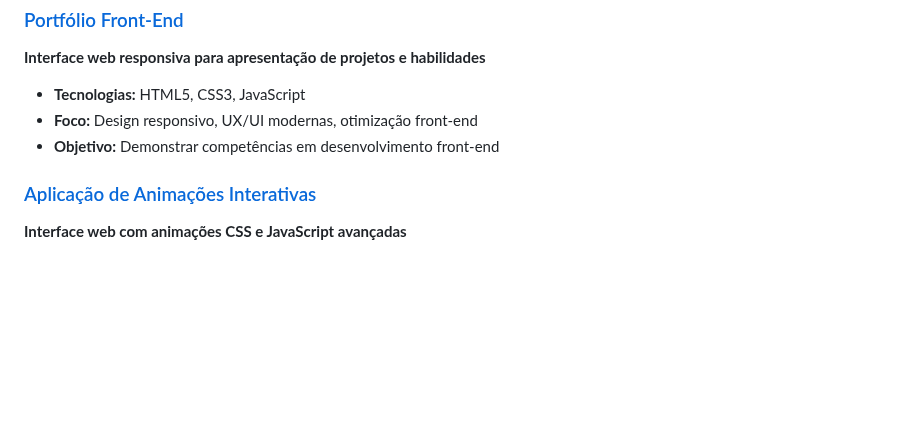
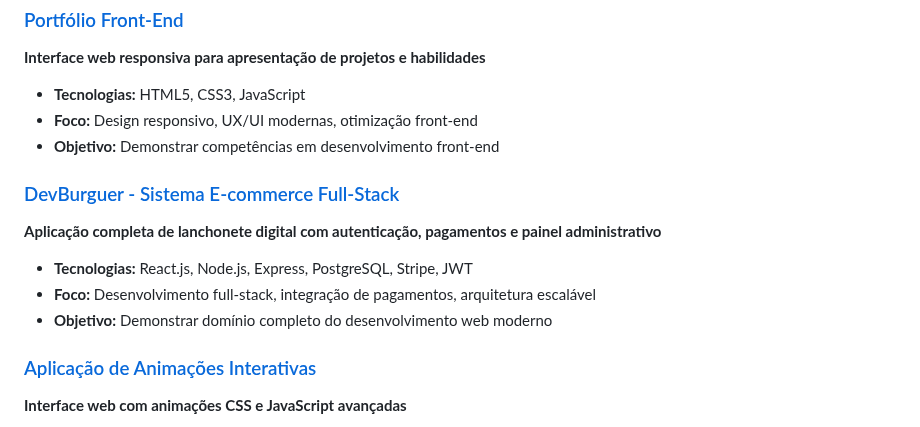
Before and after one commit to FernandoJesuss/FernandoJesuss, a Markdown page: README.md, the part around the change. GitHub-like rendering; blank space fills up the shorter version.

```diff
--- a/README.md
+++ b/README.md
@@ -90,6 +90,13 @@
 - **Foco:** Design responsivo, UX/UI modernas, otimização front-end
 - **Objetivo:** Demonstrar competências em desenvolvimento front-end
 
+### [DevBurguer - Sistema E-commerce Full-Stack](https://github.com/FernandoJesuss/devburger_interface)
+**Aplicação completa de lanchonete digital com autenticação, pagamentos e painel administrativo**
+* **Tecnologias:** React.js, Node.js, Express, PostgreSQL, Stripe, JWT
+* **Foco:** Desenvolvimento full-stack, integração de pagamentos, arquitetura escalável
+* **Objetivo:** Demonstrar domínio completo do desenvolvimento web moderno
+
+
 ### [Aplicação de Animações Interativas](https://github.com/FernandoJesuss/Fogos_Artificios)
 **Interface web com animações CSS e JavaScript avançadas**
 - **Tecnologias:** JavaScript ES6+, Canvas API, CSS3
```
